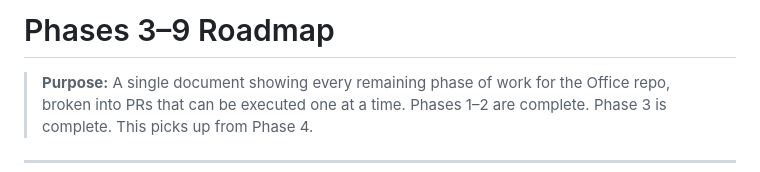
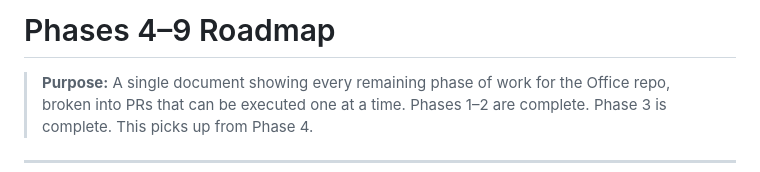
Before and after one commit to Koraji95-coder/Office, a Markdown page: Docs/PHASES-ROADMAP.md, the part around the change. Rendered like a GitHub page.

Commit message:
fix: correct roadmap title to Phases 4–9
Agent-Logs-Url: https://github.com/Koraji95-coder/Office/sessions/0264f1f1-1220-46a3-80fd-7a6f08239392

Co-authored-by: Koraji95-coder <204417361+Koraji95-coder@users.noreply.github.com>

```diff
--- a/Docs/PHASES-ROADMAP.md
+++ b/Docs/PHASES-ROADMAP.md
@@ -1,4 +1,4 @@
-# Phases 3–9 Roadmap
+# Phases 4–9 Roadmap
 
 > **Purpose:** A single document showing every remaining phase of work for the Office repo, broken into PRs that can be executed one at a time. Phases 1–2 are complete. Phase 3 is complete. This picks up from Phase 4.
 
```
